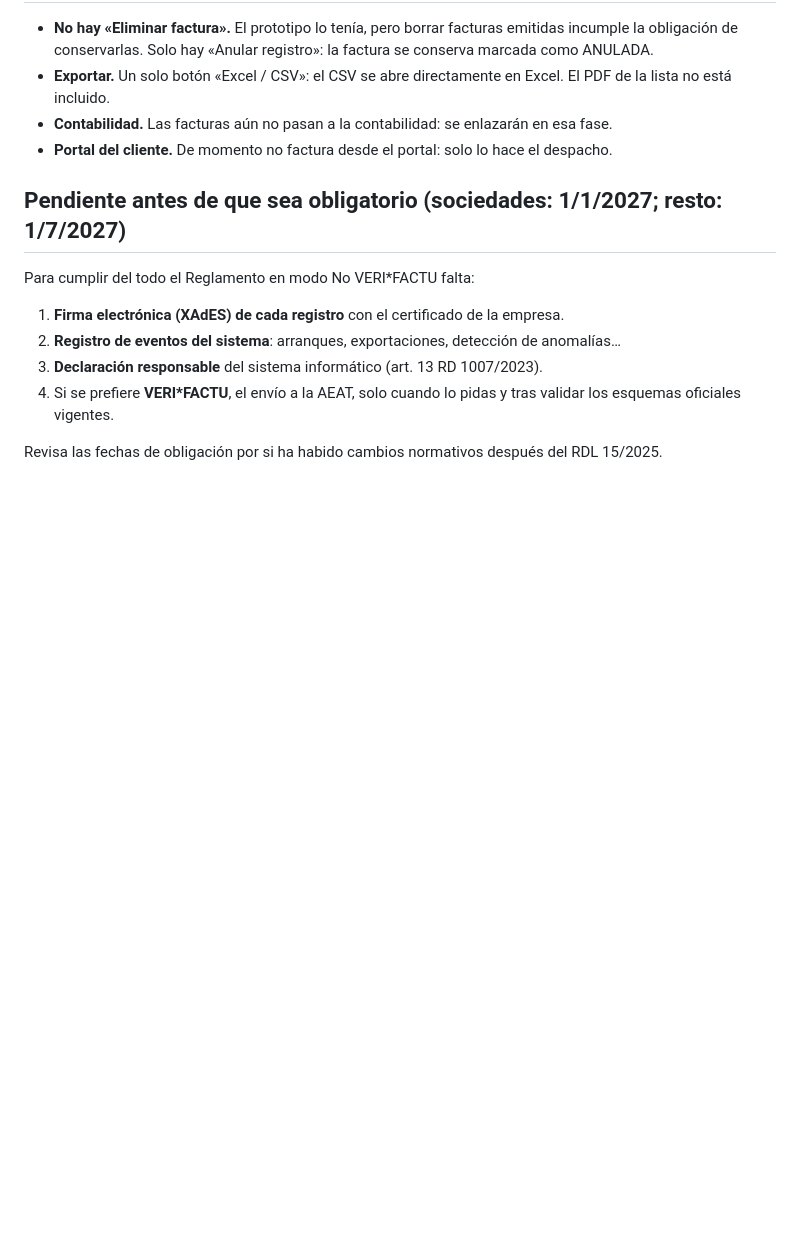
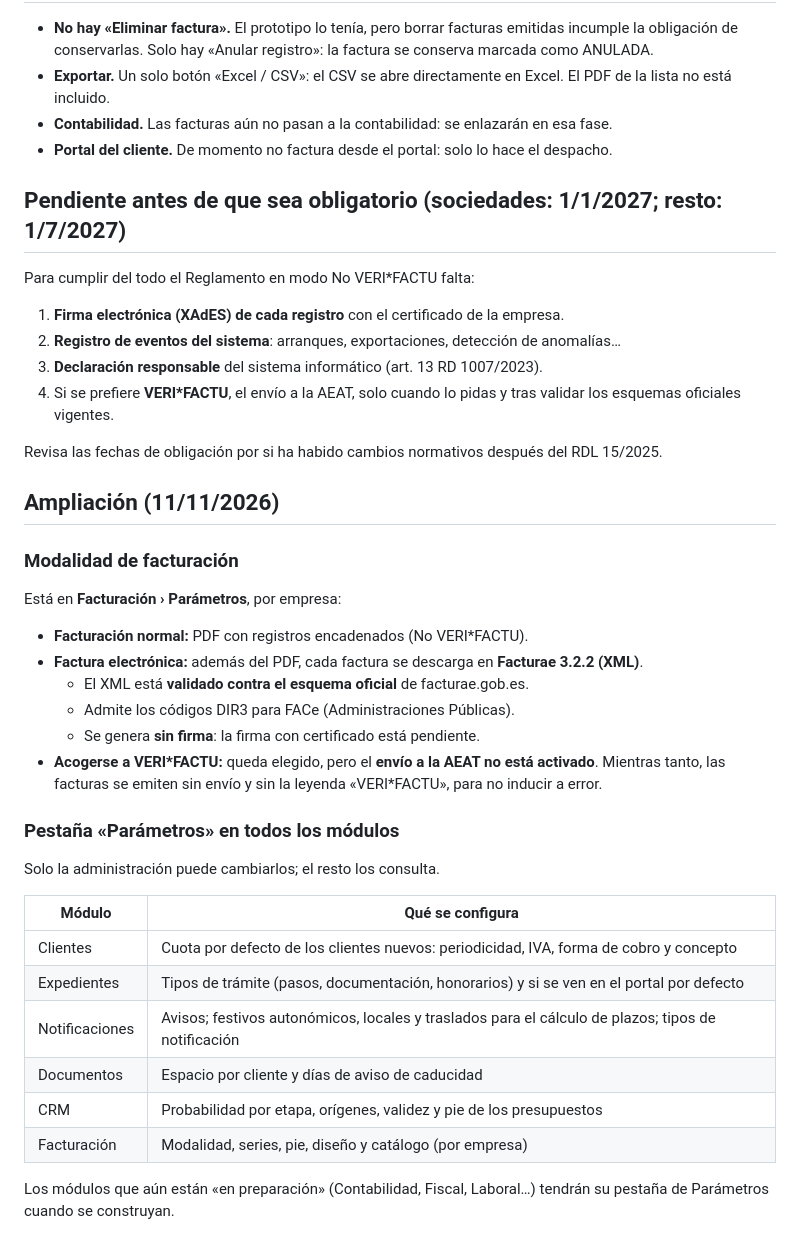
Before and after one commit to ANAGLEZMO89/AGLOUD, a Markdown page: documentacion/FASE-3.md, the part around the change. Drawn GitHub-style; blank space fills up the shorter version.

Commit message:
Documentación: modalidad de facturación y Parámetros
Co-Authored-By: Claude Opus 5.5 <noreply@anthropic.com>
Claude-Session: https://claude.ai/code/session_01LVcjKACiLsKz3Ay8GpAe43

```diff
--- a/documentacion/FASE-3.md
+++ b/documentacion/FASE-3.md
@@ -64,3 +64,28 @@ Para cumplir del todo el Reglamento en modo No VERI\*FACTU falta:
 4. Si se prefiere **VERI\*FACTU**, el envío a la AEAT, solo cuando lo pidas y tras validar los esquemas oficiales vigentes.
 
 Revisa las fechas de obligación por si ha habido cambios normativos después del RDL 15/2025.
+
+## Ampliación (11/11/2026)
+
+### Modalidad de facturación
+Está en **Facturación › Parámetros**, por empresa:
+- **Facturación normal:** PDF con registros encadenados (No VERI\*FACTU).
+- **Factura electrónica:** además del PDF, cada factura se descarga en **Facturae 3.2.2 (XML)**.
+  - El XML está **validado contra el esquema oficial** de facturae.gob.es.
+  - Admite los códigos DIR3 para FACe (Administraciones Públicas).
+  - Se genera **sin firma**: la firma con certificado está pendiente.
+- **Acogerse a VERI\*FACTU:** queda elegido, pero el **envío a la AEAT no está activado**. Mientras tanto, las facturas se emiten sin envío y sin la leyenda «VERI\*FACTU», para no inducir a error.
+
+### Pestaña «Parámetros» en todos los módulos
+Solo la administración puede cambiarlos; el resto los consulta.
+
+| Módulo | Qué se configura |
+|---|---|
+| Clientes | Cuota por defecto de los clientes nuevos: periodicidad, IVA, forma de cobro y concepto |
+| Expedientes | Tipos de trámite (pasos, documentación, honorarios) y si se ven en el portal por defecto |
+| Notificaciones | Avisos; festivos autonómicos, locales y traslados para el cálculo de plazos; tipos de notificación |
+| Documentos | Espacio por cliente y días de aviso de caducidad |
+| CRM | Probabilidad por etapa, orígenes, validez y pie de los presupuestos |
+| Facturación | Modalidad, series, pie, diseño y catálogo (por empresa) |
+
+Los módulos que aún están «en preparación» (Contabilidad, Fiscal, Laboral…) tendrán su pestaña de Parámetros cuando se construyan.
```
